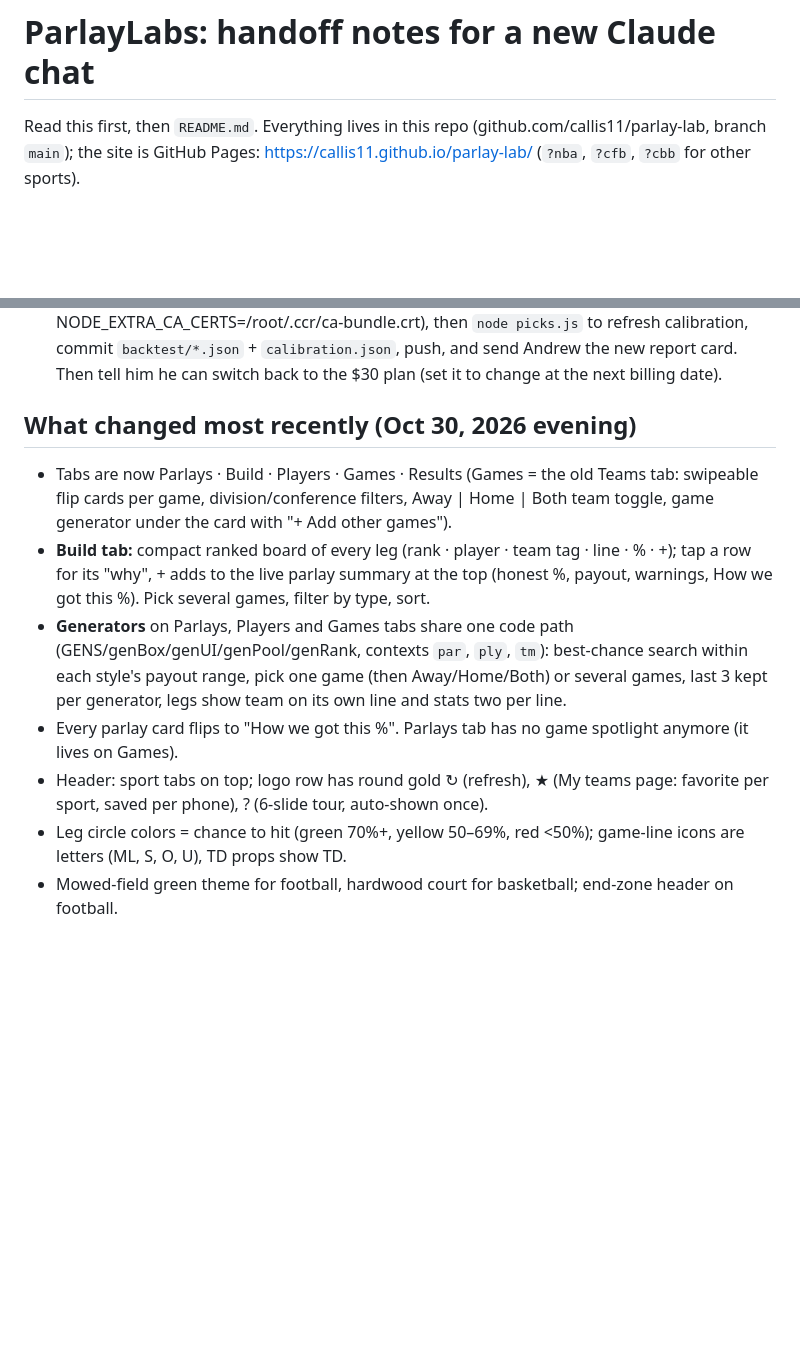
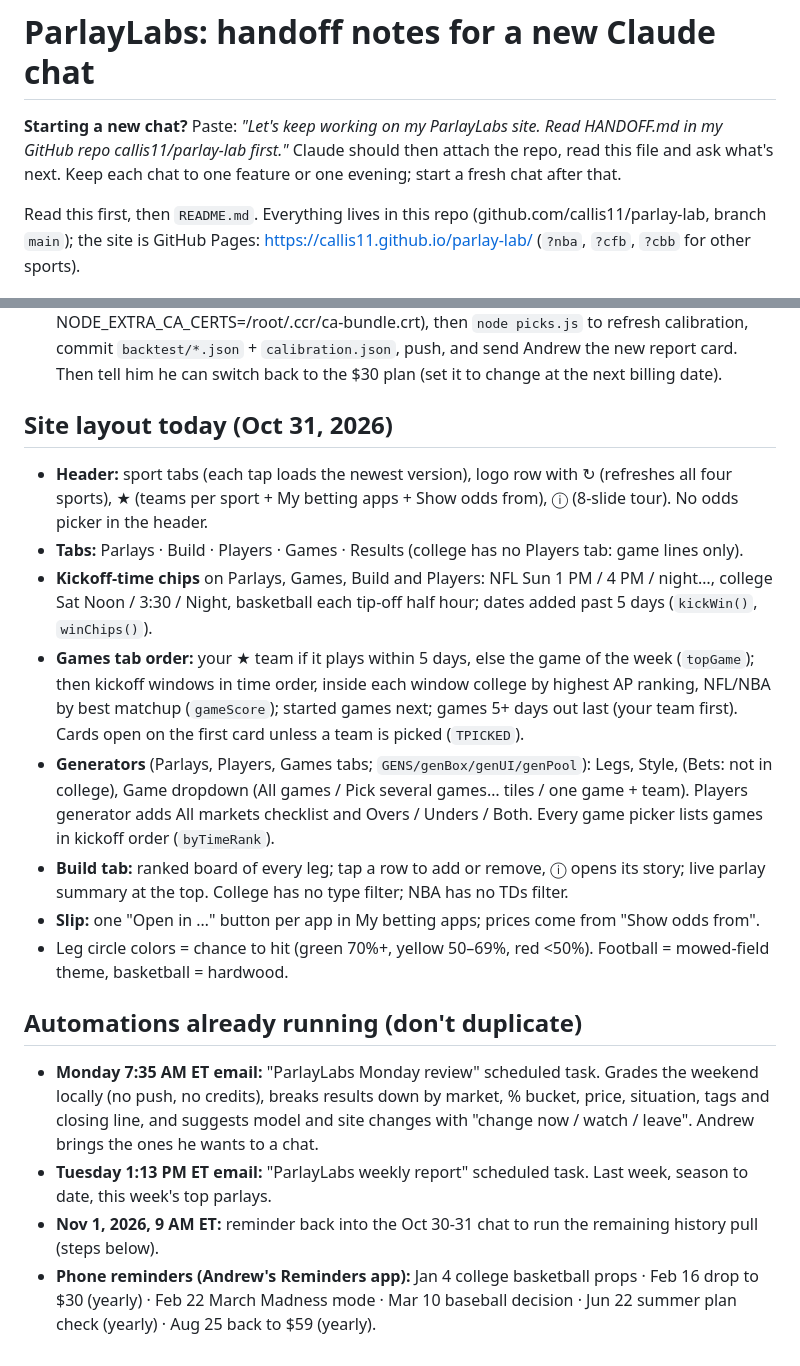
Before and after one commit to callis11/parlay-lab, a Markdown page: HANDOFF.md, 2 parts joined by grey strips. Rendered like a GitHub page; blank space fills up the shorter version.

Commit message:
Handoff: new-chat opener, today's site layout, automations and reminders
Co-Authored-By: Claude Opus 5.5 <noreply@anthropic.com>
Claude-Session: https://claude.ai/code/session_01HYeaEao9XcyVhxebCuUVzn

```diff
--- a/HANDOFF.md
+++ b/HANDOFF.md
@@ -1,4 +1,6 @@
 # ParlayLabs: handoff notes for a new Claude chat
+
+**Starting a new chat?** Paste: *"Let's keep working on my ParlayLabs site. Read HANDOFF.md in my GitHub repo callis11/parlay-lab first."* Claude should then attach the repo, read this file and ask what's next. Keep each chat to one feature or one evening; start a fresh chat after that.
 
 Read this first, then `README.md`. Everything lives in this repo (github.com/callis11/parlay-lab, branch `main`); the site is GitHub Pages: https://callis11.github.io/parlay-lab/ (`?nba`, `?cfb`, `?cbb` for other sports).
 
@@ -53,11 +55,18 @@ Check credits first: run the backtest workflow in test mode (`-f "inputs[test]=t
 4. **College game lines, 5 seasons (~12K):** add sport `americanfootball_ncaaf` to fetch.js (lines only, keyed by kickoff time like NFL), plus a college replay that grades with ESPN scores (fetch scores on GitHub Actions; ESPN is blocked from the Claude container). Lower priority: Andrew mainly cares about NFL.
 5. After pulling: `CALIB=1 node backtest/replay.js` locally (NODE_USE_ENV_PROXY=1 NODE_EXTRA_CA_CERTS=/root/.ccr/ca-bundle.crt), then `node picks.js` to refresh calibration, commit `backtest/*.json` + `calibration.json`, push, and send Andrew the new report card. Then tell him he can switch back to the $30 plan (set it to change at the next billing date).
 
-## What changed most recently (Oct 30, 2026 evening)
-- Tabs are now Parlays · Build · Players · Games · Results (Games = the old Teams tab: swipeable flip cards per game, division/conference filters, Away | Home | Both team toggle, game generator under the card with "+ Add other games").
-- **Build tab:** compact ranked board of every leg (rank · player · team tag · line · % · +); tap a row for its "why", + adds to the live parlay summary at the top (honest %, payout, warnings, How we got this %). Pick several games, filter by type, sort.
-- **Generators** on Parlays, Players and Games tabs share one code path (GENS/genBox/genUI/genPool/genRank, contexts `par`, `ply`, `tm`): best-chance search within each style's payout range, pick one game (then Away/Home/Both) or several games, last 3 kept per generator, legs show team on its own line and stats two per line.
-- Every parlay card flips to "How we got this %". Parlays tab has no game spotlight anymore (it lives on Games).
-- Header: sport tabs on top; logo row has round gold ↻ (refresh), ★ (My teams page: favorite per sport, saved per phone), ? (6-slide tour, auto-shown once).
-- Leg circle colors = chance to hit (green 70%+, yellow 50–69%, red <50%); game-line icons are letters (ML, S, O, U), TD props show TD.
-- Mowed-field green theme for football, hardwood court for basketball; end-zone header on football.
+## Site layout today (Oct 31, 2026)
+- **Header:** sport tabs (each tap loads the newest version), logo row with ↻ (refreshes all four sports), ★ (teams per sport + My betting apps + Show odds from), ⓘ (8-slide tour). No odds picker in the header.
+- **Tabs:** Parlays · Build · Players · Games · Results (college has no Players tab: game lines only).
+- **Kickoff-time chips** on Parlays, Games, Build and Players: NFL Sun 1 PM / 4 PM / night…, college Sat Noon / 3:30 / Night, basketball each tip-off half hour; dates added past 5 days (`kickWin()`, `winChips()`).
+- **Games tab order:** your ★ team if it plays within 5 days, else the game of the week (`topGame`); then kickoff windows in time order, inside each window college by highest AP ranking, NFL/NBA by best matchup (`gameScore`); started games next; games 5+ days out last (your team first). Cards open on the first card unless a team is picked (`TPICKED`).
+- **Generators** (Parlays, Players, Games tabs; `GENS/genBox/genUI/genPool`): Legs, Style, (Bets: not in college), Game dropdown (All games / Pick several games… tiles / one game + team). Players generator adds All markets checklist and Overs / Unders / Both. Every game picker lists games in kickoff order (`byTimeRank`).
+- **Build tab:** ranked board of every leg; tap a row to add or remove, ⓘ opens its story; live parlay summary at the top. College has no type filter; NBA has no TDs filter.
+- **Slip:** one "Open in …" button per app in My betting apps; prices come from "Show odds from".
+- Leg circle colors = chance to hit (green 70%+, yellow 50–69%, red <50%). Football = mowed-field theme, basketball = hardwood.
+
+## Automations already running (don't duplicate)
+- **Monday 7:35 AM ET email:** "ParlayLabs Monday review" scheduled task. Grades the weekend locally (no push, no credits), breaks results down by market, % bucket, price, situation, tags and closing line, and suggests model and site changes with "change now / watch / leave". Andrew brings the ones he wants to a chat.
+- **Tuesday 1:13 PM ET email:** "ParlayLabs weekly report" scheduled task. Last week, season to date, this week's top parlays.
+- **Nov 1, 2026, 9 AM ET:** reminder back into the Oct 30-31 chat to run the remaining history pull (steps below).
+- **Phone reminders (Andrew's Reminders app):** Jan 4 college basketball props · Feb 16 drop to $30 (yearly) · Feb 22 March Madness mode · Mar 10 baseball decision · Jun 22 summer plan check (yearly) · Aug 25 back to $59 (yearly).
```
